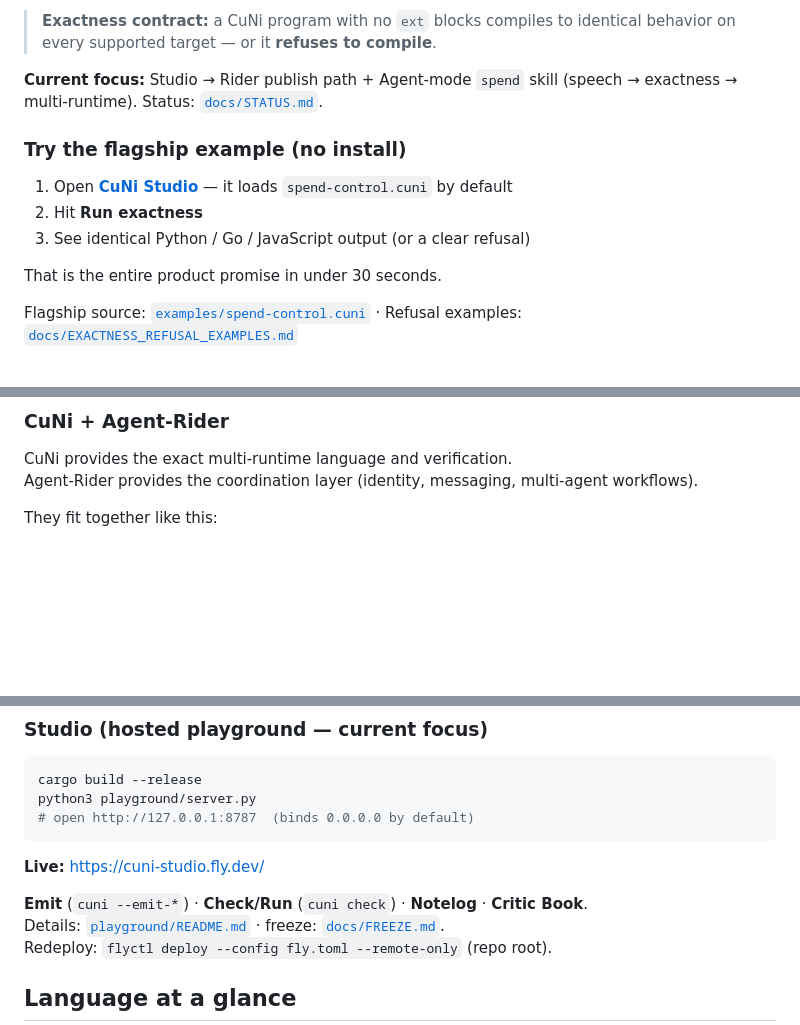
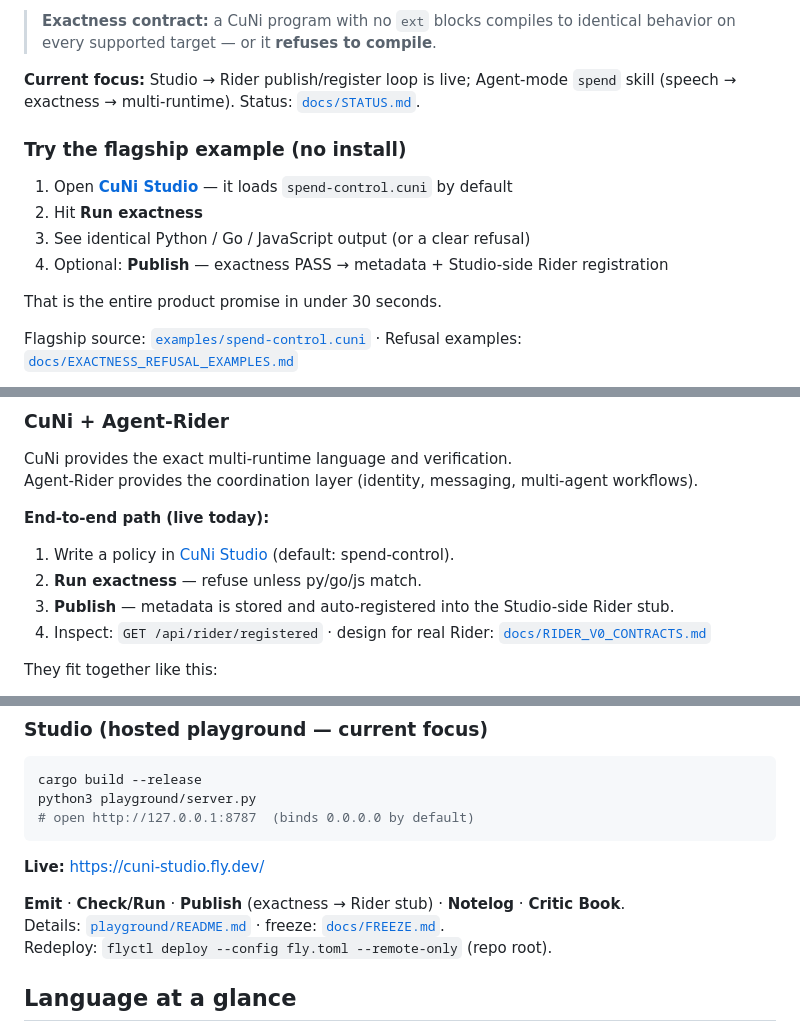
Before and after one commit to ceedot-rock/cuni, a Markdown page: README.md, 3 parts joined by grey strips. Rendered like a GitHub page; blank space fills up the shorter version.

Commit message:
docs(readme): end-to-end Studio → register path + current focus

```diff
--- a/README.md
+++ b/README.md
@@ -22,13 +22,14 @@ CuNi is a small language with a hard exactness contract: a program either produc
 
 > **Exactness contract:** a CuNi program with no `ext` blocks compiles to identical behavior on every supported target — or it **refuses to compile**.
 
-**Current focus:** Studio → Rider publish path + Agent-mode `spend` skill (speech → exactness → multi-runtime). Status: [`docs/STATUS.md`](docs/STATUS.md).
+**Current focus:** Studio → Rider publish/register loop is live; Agent-mode `spend` skill (speech → exactness → multi-runtime). Status: [`docs/STATUS.md`](docs/STATUS.md).
 
 ### Try the flagship example (no install)
 
 1. Open **[CuNi Studio](https://cuni-studio.fly.dev/)** — it loads `spend-control.cuni` by default
 2. Hit **Run exactness**
 3. See identical Python / Go / JavaScript output (or a clear refusal)
+4. Optional: **Publish** — exactness PASS → metadata + Studio-side Rider registration
 
 That is the entire product promise in under 30 seconds.
 
@@ -53,6 +54,13 @@ Design: [`docs/AI_IS_CUNI.md`](docs/AI_IS_CUNI.md) · pack: [`examples/agent/`](
 
 CuNi provides the exact multi-runtime language and verification.
 Agent-Rider provides the coordination layer (identity, messaging, multi-agent workflows).
+
+**End-to-end path (live today):**
+
+1. Write a policy in [CuNi Studio](https://cuni-studio.fly.dev/) (default: spend-control).
+2. **Run exactness** — refuse unless py/go/js match.
+3. **Publish** — metadata is stored and auto-registered into the Studio-side Rider stub.
+4. Inspect: `GET /api/rider/registered` · design for real Rider: [`docs/RIDER_V0_CONTRACTS.md`](docs/RIDER_V0_CONTRACTS.md)
 
 They fit together like this:
 
@@ -175,7 +183,7 @@ python3 playground/server.py
 
 **Live:** https://cuni-studio.fly.dev/
 
-**Emit** (`cuni --emit-*`) · **Check/Run** (`cuni check`) · **Notelog** · **Critic Book**.
+**Emit** · **Check/Run** · **Publish** (exactness → Rider stub) · **Notelog** · **Critic Book**.
 Details: [`playground/README.md`](playground/README.md) · freeze: [`docs/FREEZE.md`](docs/FREEZE.md).
 Redeploy: `flyctl deploy --config fly.toml --remote-only` (repo root).
 
```
Also changed, not shown: other parts of README.md (+1 -1 lines).
